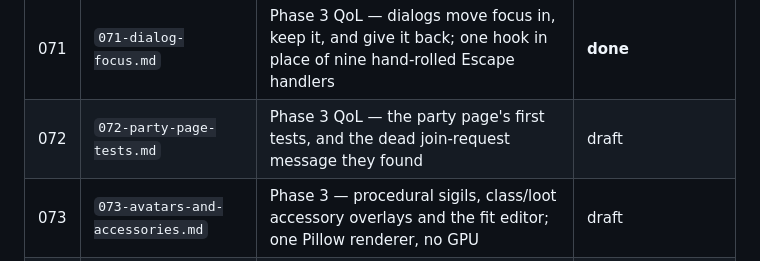
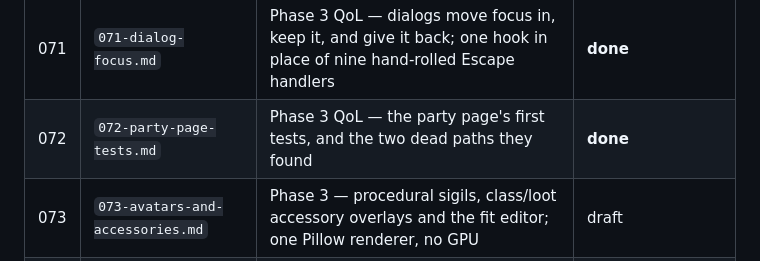
Before and after one commit to Anders-Sec/ctf, a Markdown page: specs/README.md, the part around the change. GitHub-like rendering.

```diff
--- a/specs/README.md
+++ b/specs/README.md
@@ -98,7 +98,7 @@ lore, art, a wider tone pass) is intentionally not started.
 | 069 | `069-the-activity-ticker.md` | Phase 3 QoL — recent solves and boss kills on the scoreboard, riding the socket it already holds open; names the zone rather than the challenge, because the challenge is a hint | **done** |
 | 070 | `070-settings.md` | Phase 3 QoL — settings grows notification muting, the tour reset, and a display name for the accounts that can actually keep one | **done** |
 | 071 | `071-dialog-focus.md` | Phase 3 QoL — dialogs move focus in, keep it, and give it back; one hook in place of nine hand-rolled Escape handlers | **done** |
-| 072 | `072-party-page-tests.md` | Phase 3 QoL — the party page's first tests, and the dead join-request message they found | draft |
+| 072 | `072-party-page-tests.md` | Phase 3 QoL — the party page's first tests, and the two dead paths they found | **done** |
 | 073 | `073-avatars-and-accessories.md` | Phase 3 — procedural sigils, class/loot accessory overlays and the fit editor; one Pillow renderer, no GPU | draft |
 | 074 | `074-avatar-generation.md` | Phase 3 — portrait generation from authored trait enums via a local SDXL Turbo host, queued, budgeted and optional | draft |
 
```
Also changed, not shown: specs/072-party-page-tests.md (+56 -20 lines).
